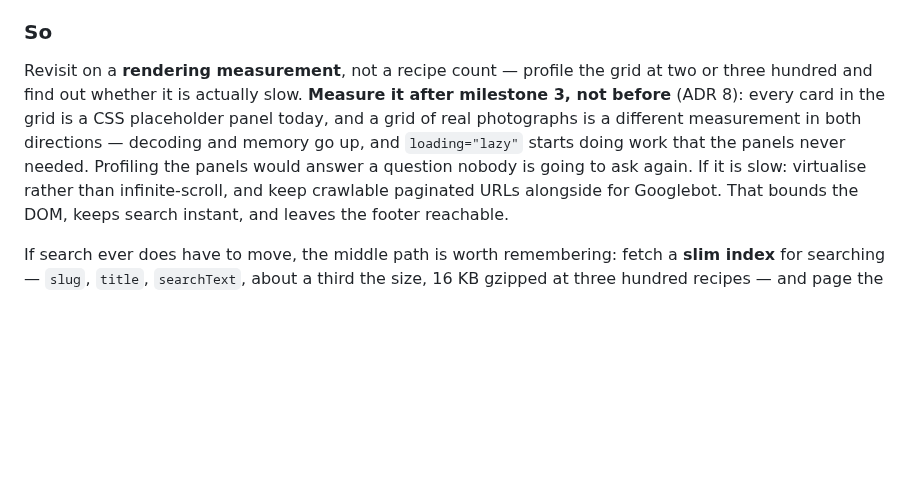
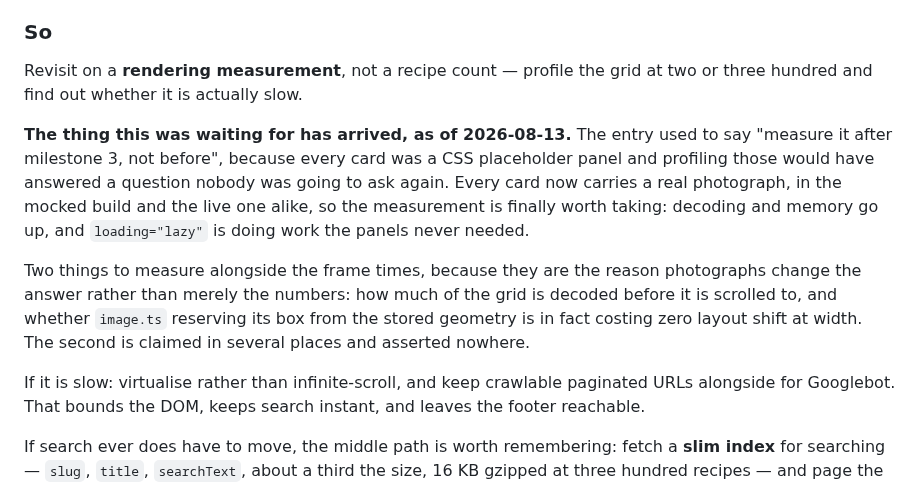
Before and after one commit to CodingHedi/BonAppHedi, a Markdown page: Docs/backlog.md, the part around the change. GitHub-like rendering; blank space fills up the shorter version.

```diff
--- a/Docs/backlog.md
+++ b/Docs/backlog.md
@@ -145,12 +145,23 @@ a footer permanently out of reach.
 ### So
 
 Revisit on a **rendering measurement**, not a recipe count — profile the grid at
-two or three hundred and find out whether it is actually slow. **Measure it
-after milestone 3, not before** (ADR 8): every card in the grid is a CSS
-placeholder panel today, and a grid of real photographs is a different
-measurement in both directions — decoding and memory go up, and `loading="lazy"`
-starts doing work that the panels never needed. Profiling the panels would
-answer a question nobody is going to ask again. If it is slow:
+two or three hundred and find out whether it is actually slow.
+
+**The thing this was waiting for has arrived, as of 2026-08-13.** The entry used
+to say "measure it after milestone 3, not before", because every card was a CSS
+placeholder panel and profiling those would have answered a question nobody was
+going to ask again. Every card now carries a real photograph, in the mocked
+build and the live one alike, so the measurement is finally worth taking:
+decoding and memory go up, and `loading="lazy"` is doing work the panels never
+needed.
+
+Two things to measure alongside the frame times, because they are the reason
+photographs change the answer rather than merely the numbers: how much of the
+grid is decoded before it is scrolled to, and whether `image.ts` reserving its
+box from the stored geometry is in fact costing zero layout shift at width. The
+second is claimed in several places and asserted nowhere.
+
+If it is slow:
 virtualise rather than infinite-scroll, and keep crawlable paginated URLs
 alongside for Googlebot. That bounds the DOM, keeps search instant, and leaves
 the footer reachable.
```
Also changed, not shown: Docs/adr/0008-milestone-3-the-sites-own-images.md (+30 -0 lines).
